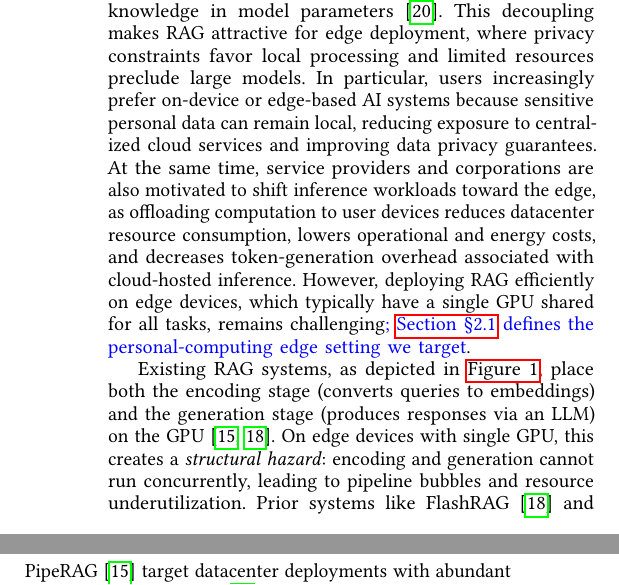
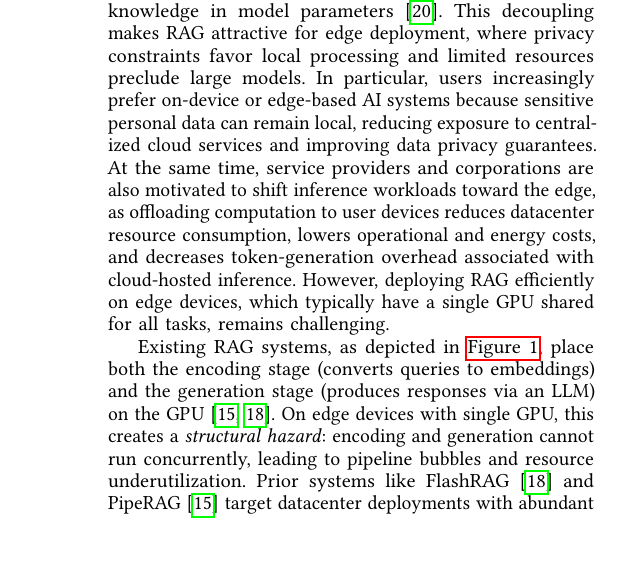
Before and after one commit to cyanmishra92/MaestroRAGHPCA-gitsynched, a LaTeX document (main.tex, which reads introduction.tex): two parts of the columns of page 1 of 13 before the commit and part of one column of page 1 of 13 after it, the two joined at a grey line, cut so that both start at the same text. Compiled offline with pdfLaTeX; a missing font is replaced by an installed copy or a similar font; a LaTeX package or settings file that is missing is left out.

Commit message:
Changed Figure1 with the new version. Text black

```diff
--- a/introduction.tex
+++ b/introduction.tex
@@ -159,7 +159,8 @@
 \label{sec:intro}
 
 Retrieval-Augmented Generation (RAG) combines compact language models with external knowledge retrieval, enabling personalized responses without embedding all knowledge in model parameters~\cite{rag_neurips}. This decoupling makes RAG attractive for edge deployment, where privacy constraints favor local processing and limited resources preclude large models. In particular, users increasingly prefer on-device or edge-based AI systems because sensitive personal data can remain local, reducing exposure to centralized cloud services and improving data privacy guarantees. At the same time, service providers and corporations are also motivated to shift inference workloads toward the edge, as offloading computation to user devices reduces datacenter resource consumption, lowers operational and energy costs, and decreases token-generation overhead associated with cloud-hosted inference.
-However, deploying RAG efficiently on edge devices, which typically have a single GPU shared for all  tasks, remains challenging\new{; \Cref{sec:BG:Scope} defines the personal-computing edge setting we target}.
+However, deploying RAG efficiently on edge devices, which typically have a single GPU shared for all  tasks, remains challenging.
+%\new{; \Cref{sec:BG:Scope} defines the personal-computing edge setting we target}.
 
 % \begin{figure}
 %     \centering
```
Also changed, not shown: Figs/ShepherdedMaestro.pdf (added), introduction.tex (3 more changed lines).
